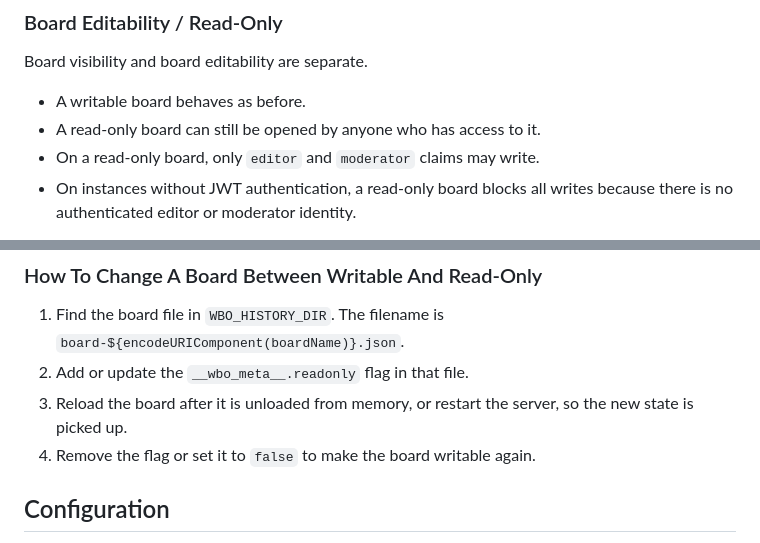
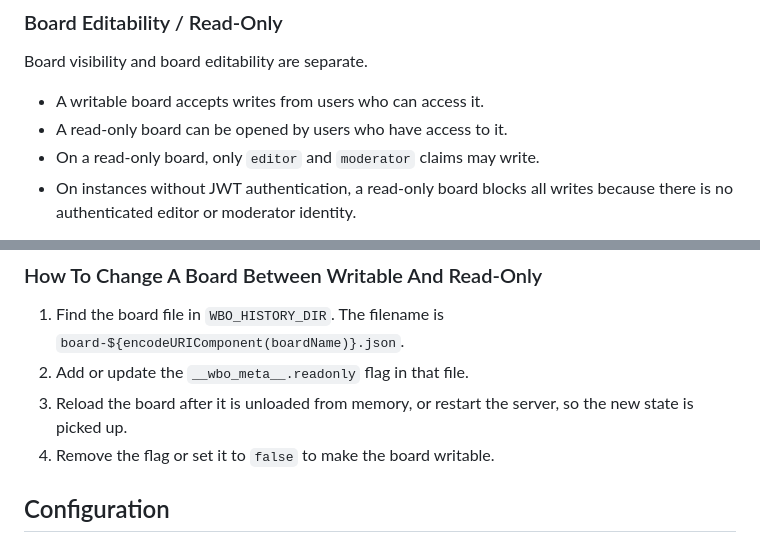
Before and after one commit to lovasoa/whitebophir, a Markdown page: README.md, 2 parts joined by grey strips. Rendered like a GitHub page.

Commit message:
Make README wording absolute

```diff
--- a/README.md
+++ b/README.md
@@ -140,8 +140,8 @@ If a token contains any board-scoped claims, it can only open the boards named i
 
 Board visibility and board editability are separate.
 
-- A writable board behaves as before.
-- A read-only board can still be opened by anyone who has access to it.
+- A writable board accepts writes from users who can access it.
+- A read-only board can be opened by users who have access to it.
 - On a read-only board, only `editor` and `moderator` claims may write.
 - On instances without JWT authentication, a read-only board blocks all writes because there is no authenticated editor or moderator identity.
 
@@ -167,7 +167,7 @@ Read-only state is stored in the board JSON file itself under the reserved key `
 1. Find the board file in `WBO_HISTORY_DIR`. The filename is `board-${encodeURIComponent(boardName)}.json`.
 2. Add or update the `__wbo_meta__.readonly` flag in that file.
 3. Reload the board after it is unloaded from memory, or restart the server, so the new state is picked up.
-4. Remove the flag or set it to `false` to make the board writable again.
+4. Remove the flag or set it to `false` to make the board writable.
 
 ## Configuration
 
```
